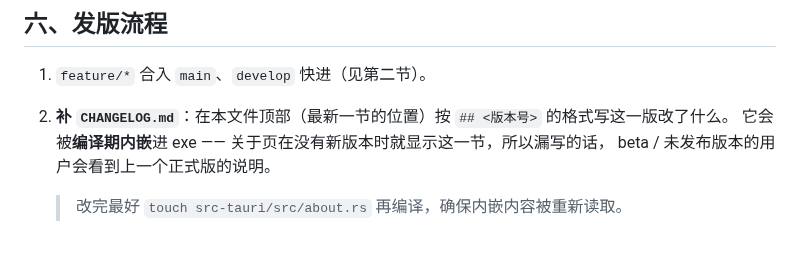
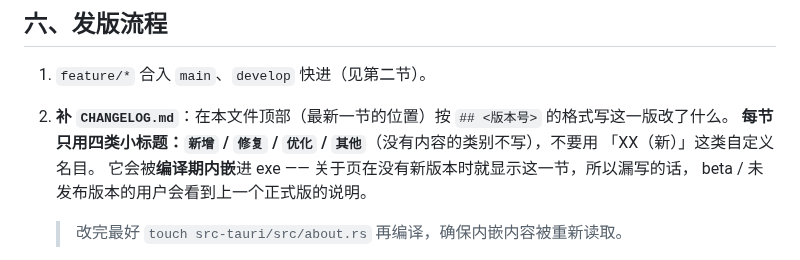
Before and after one commit to kunge9106/self_clipboard, a Markdown page: CONTRIBUTING.md, the part around the change. GitHub-like rendering.

```diff
--- a/CONTRIBUTING.md
+++ b/CONTRIBUTING.md
@@ -91,6 +91,8 @@ git fetch --all --prune && git checkout feature/xxx && git pull
 
 1. `feature/*` 合入 `main`、`develop` 快进（见第二节）。
 2. **补 `CHANGELOG.md`**：在本文件顶部（最新一节的位置）按 `## <版本号>` 的格式写这一版改了什么。
+   **每节只用四类小标题：`新增` / `修复` / `优化` / `其他`**（没有内容的类别不写），不要用
+   「XX（新）」这类自定义名目。
    它会被**编译期内嵌**进 exe —— 关于页在没有新版本时就显示这一节，所以漏写的话，
    beta / 未发布版本的用户会看到上一个正式版的说明。
    > 改完最好 `touch src-tauri/src/about.rs` 再编译，确保内嵌内容被重新读取。
```
Also changed, not shown: CHANGELOG.md (+41 -13 lines).
